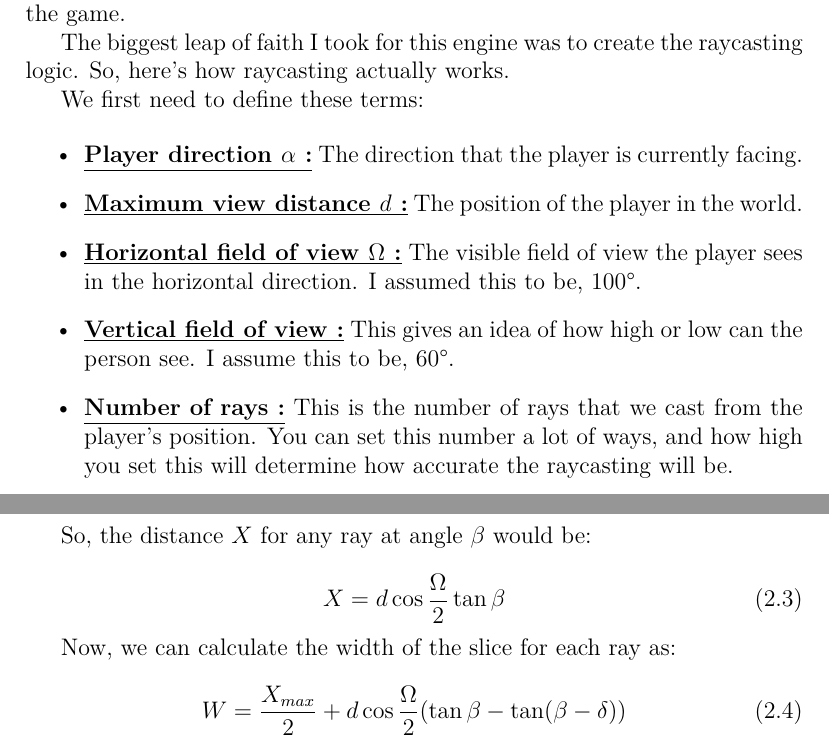
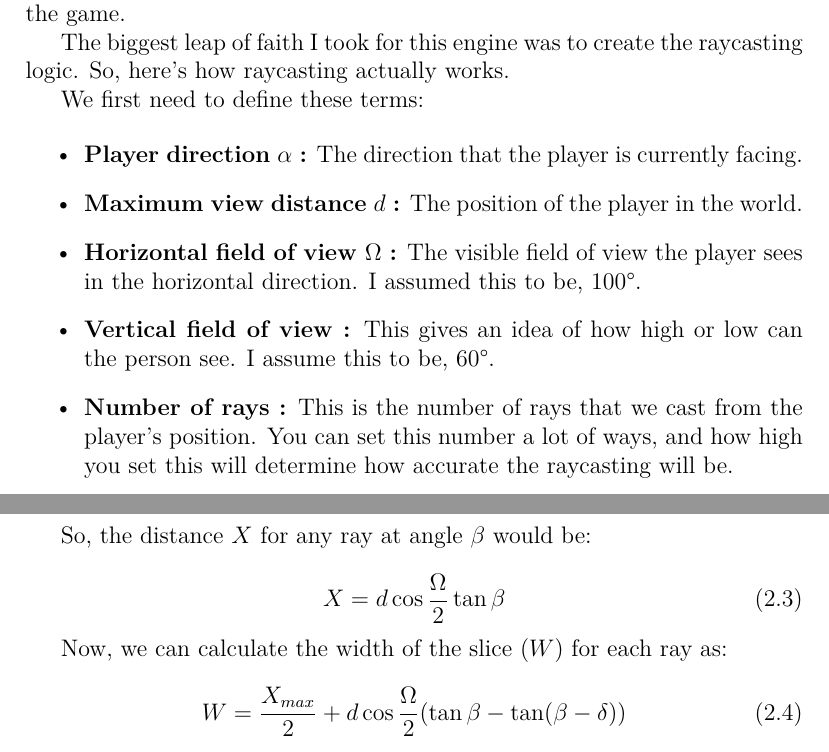
Before and after one commit to KorigamiK/CSE-Works, a LaTeX document (fun/main.tex, which reads fun/content/raycasting.tex): two parts of pages 11 and 13 of 16, joined at a grey line, cut so that both start at the same text. Compiled offline with pdfLaTeX.

Commit message:
remove underline

```diff
--- a/fun/content/raycasting.tex
+++ b/fun/content/raycasting.tex
@@ -88,11 +88,11 @@ We first need to define these terms:
 
 \begin{itemize}
 
-    \item \underline{\textbf{Player direction $\alpha$ :}} The direction that the player is currently facing.
-		\item \underline{\textbf{Maximum view distance $d$ :}} The position of the player in the world.
-    \item \underline{\textbf{Horizontal field of view $\Omega$ :}} The visible field of view the player sees in the horizontal direction. I assumed this to be, 100°.
-    \item \underline{\textbf{Vertical field of view :}} This gives an idea of how high or low can the person see. I assume this to be, 60°.
-    \item \underline{\textbf{Number of rays :}} This is the number of rays that we cast from the player's position. You can set this number a lot of ways, and how high you set this will determine how accurate the raycasting will be.
+    \item \textbf{Player direction $\alpha$ :} The direction that the player is currently facing.
+    \item \textbf{Maximum view distance $d$ :} The position of the player in the world.
+    \item \textbf{Horizontal field of view $\Omega$ :} The visible field of view the player sees in the horizontal direction. I assumed this to be, 100°.
+    \item \textbf{Vertical field of view :} This gives an idea of how high or low can the person see. I assume this to be, 60°.
+    \item \textbf{Number of rays :} This is the number of rays that we cast from the player's position. You can set this number a lot of ways, and how high you set this will determine how accurate the raycasting will be.
 
 \end{itemize}
 
@@ -124,19 +124,19 @@ We are going to construct the view of the player by drawing a slice of the view
 We'll calculate $X_{max}$ (distance taken from $O$) by using the following formula:
 
 \begin{equation}
-	X_{max} = 2 d \sin\frac{\Omega}{2}
+    X_{max} = 2 d \sin\frac{\Omega}{2}
 \end{equation}
 
 So, the distance $X$ for any ray at angle $\beta$ would be:
 
 \begin{equation}
-	X = d \cos\frac{\Omega}{2} \tan\beta
+    X = d \cos\frac{\Omega}{2} \tan\beta
 \end{equation}
 
-Now, we can calculate the width of the slice for each ray as:
+Now, we can calculate the width of the slice ($W$) for each ray as:
 
 \begin{equation}
-	W = \frac{X_{max}}{2} + d \cos\frac{\Omega}{2} (\tan\beta - \tan(\beta - \delta))
+    W = \frac{X_{max}}{2} + d \cos\frac{\Omega}{2} (\tan\beta - \tan(\beta - \delta))
 \end{equation}
 
 \newpage
```
Also changed, not shown: fun/content/raycasting.tex (2 more changed lines).
